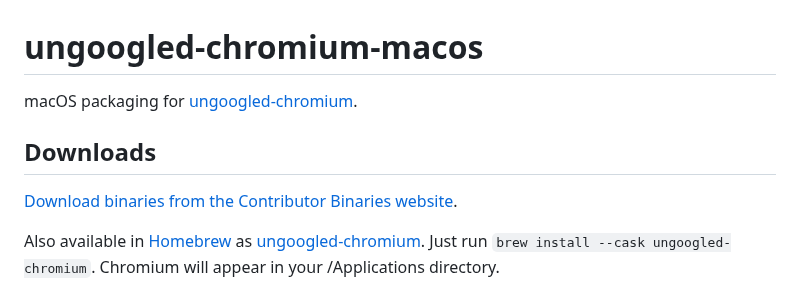
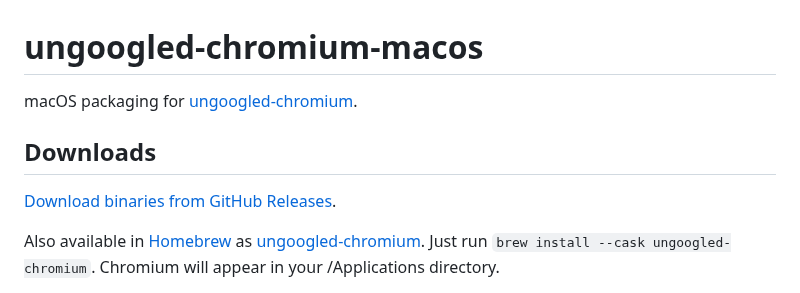
Before and after one commit to ZynclaveTech/tarka-browser, a Markdown page: README.md, the part around one of its changes. Rendered like a GitHub page.

```diff
--- a/README.md
+++ b/README.md
@@ -4,7 +4,6 @@ macOS packaging for [ungoogled-chromium](//github.com/Eloston/ungoogled-chromium
 
 ## Downloads
-
-[Download binaries from the Contributor Binaries website](//ungoogled-software.github.io/ungoogled-chromium-binaries/).
+[Download binaries from GitHub Releases](//github.com/ungoogled-software/ungoogled-chromium-macos/releases).
 
 Also available in [Homebrew](https://brew.sh/) as [ungoogled-chromium](https://formulae.brew.sh/cask/ungoogled-chromium). Just run `brew install --cask ungoogled-chromium`. Chromium will appear in your /Applications directory.
 
```
Also changed, not shown: other parts of README.md (+1 -1 lines).
